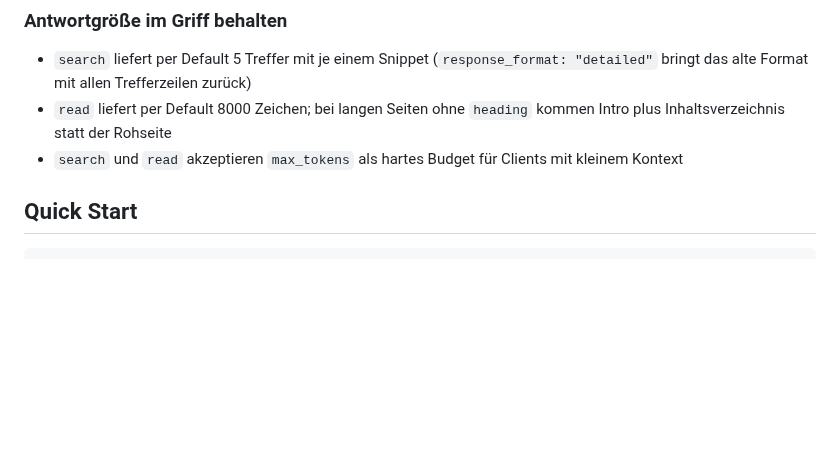
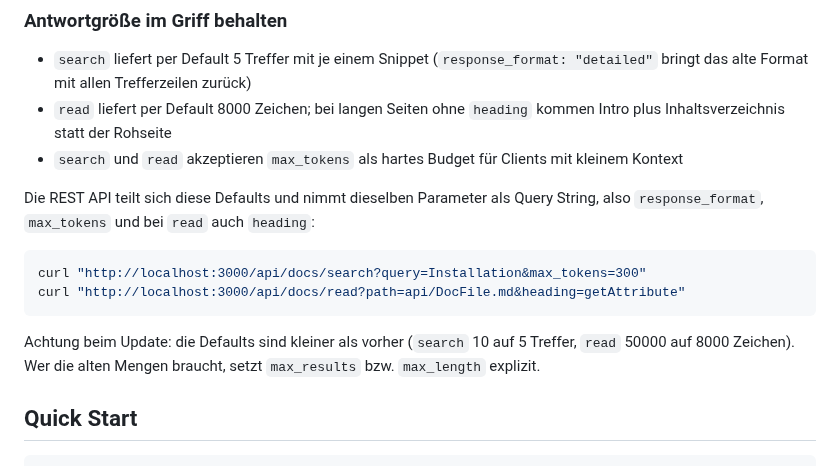
Before and after one commit to intexKluss/docsvault, a Markdown page: README.md, the part around the change. Rendered like a GitHub page; blank space fills up the shorter version.

Commit message:
docs: REST-Defaults und neue Query-Parameter nennen
Die REST-Routen haben dieselben kleineren Defaults bekommen wie die
MCP-Tools und nehmen response_format, max_tokens und heading entgegen.
Fuer bestehende REST-Aufrufer ist das eine Verhaltensaenderung
(search 10 -> 5, read 50000 -> 8000), das gehoert ins README.

````diff
--- a/README.md
+++ b/README.md
@@ -24,6 +24,15 @@ Kosten: ca. 2 bis 8 Sekunden Indexaufbau und ~100 MB Heap pro 1800 Seiten. Exter
 - `search` liefert per Default 5 Treffer mit je einem Snippet (`response_format: "detailed"` bringt das alte Format mit allen Trefferzeilen zurück)
 - `read` liefert per Default 8000 Zeichen; bei langen Seiten ohne `heading` kommen Intro plus Inhaltsverzeichnis statt der Rohseite
 - `search` und `read` akzeptieren `max_tokens` als hartes Budget für Clients mit kleinem Kontext
+
+Die REST API teilt sich diese Defaults und nimmt dieselben Parameter als Query String, also `response_format`, `max_tokens` und bei `read` auch `heading`:
+
+```bash
+curl "http://localhost:3000/api/docs/search?query=Installation&max_tokens=300"
+curl "http://localhost:3000/api/docs/read?path=api/DocFile.md&heading=getAttribute"
+```
+
+Achtung beim Update: die Defaults sind kleiner als vorher (`search` 10 auf 5 Treffer, `read` 50000 auf 8000 Zeichen). Wer die alten Mengen braucht, setzt `max_results` bzw. `max_length` explizit.
 
 ## Quick Start
 
````
